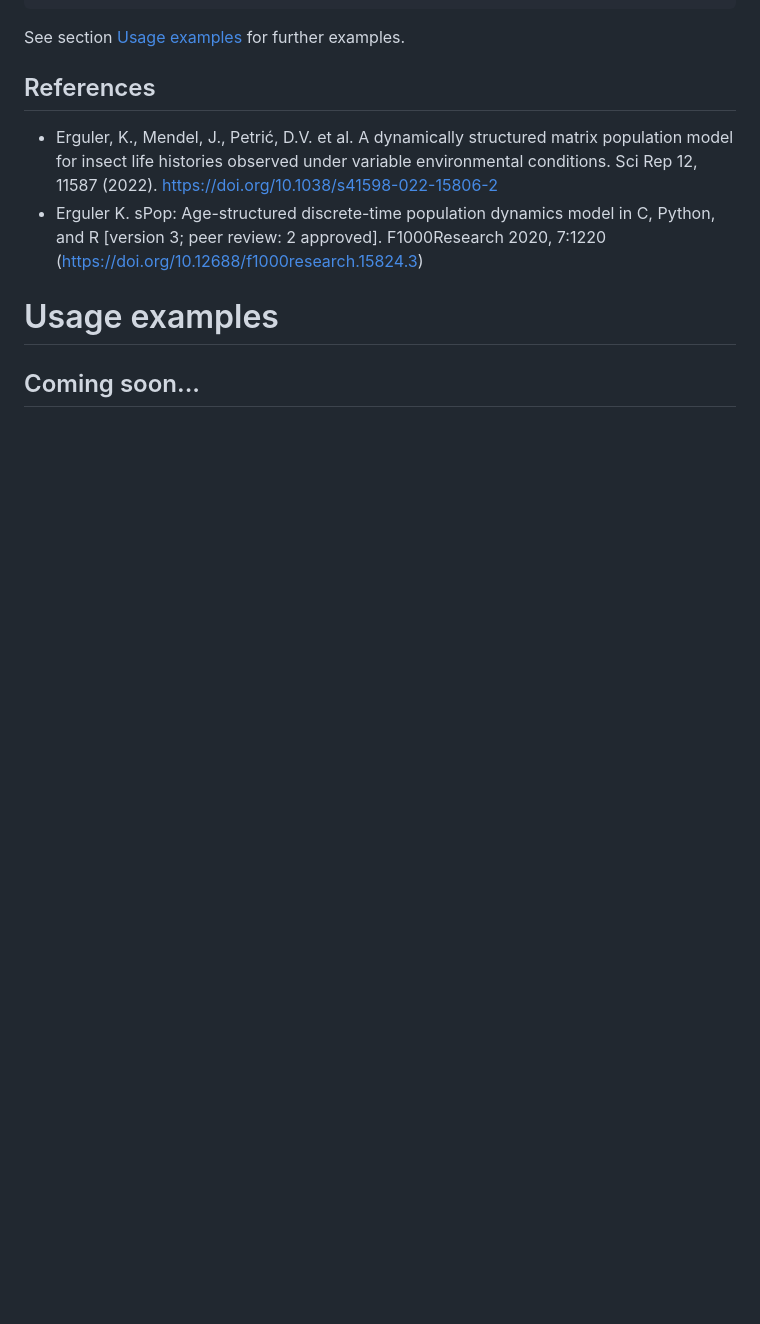
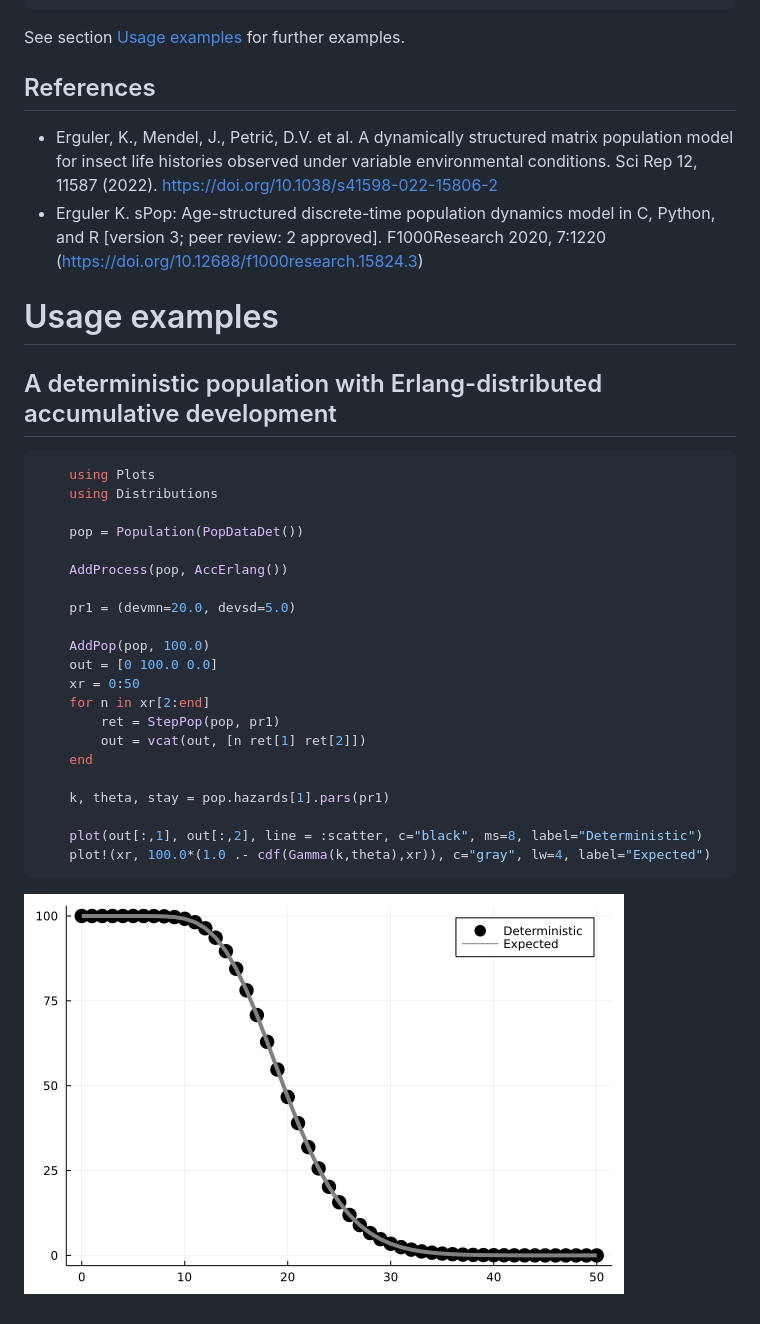
Before and after one commit to kerguler/Population.jl, a Markdown page: docs/tutorials/tutorial.md, the part around the change printed below. Drawn GitHub-style; pictures changed too: docs/tutorials/figures/det_erlang.png (added); blank space fills up the shorter version.

Commit message:
tutorial development

````diff
--- a/docs/tutorials/tutorial.md
+++ b/docs/tutorials/tutorial.md
@@ -35,4 +33,30 @@ See section [Usage examples](#usage-examples) for further examples.
 
 # Usage examples
 
-## Coming soon...
+## A deterministic population with Erlang-distributed accumulative development
+
+```julia
+    using Plots
+    using Distributions
+
+    pop = Population(PopDataDet())
+
+    AddProcess(pop, AccErlang())
+
+    pr1 = (devmn=20.0, devsd=5.0)
+
+    AddPop(pop, 100.0)
+    out = [0 100.0 0.0]
+    xr = 0:50
+    for n in xr[2:end]
+        ret = StepPop(pop, pr1)
+        out = vcat(out, [n ret[1] ret[2]])
+    end
+
+    k, theta, stay = pop.hazards[1].pars(pr1)
+
+    plot(out[:,1], out[:,2], line = :scatter, c="black", ms=8, label="Deterministic")
+    plot!(xr, 100.0*(1.0 .- cdf(Gamma(k,theta),xr)), c="gray", lw=4, label="Expected")
+```
+
+![det_erlang](figures/det_erlang.png "Deterministic - Erlang-distributed")
````
Also changed, not shown: other parts of docs/tutorials/tutorial.md (+8 -10 lines), docs/tutorials/figures/logo_sPop2.jpg (added), 1 other file.
